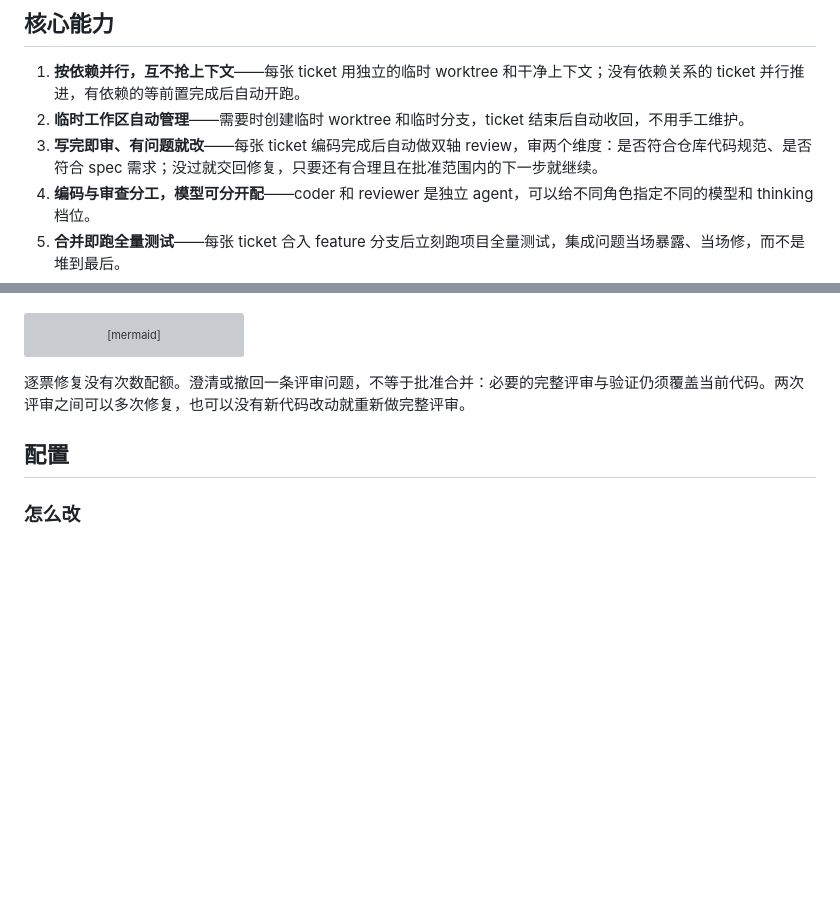
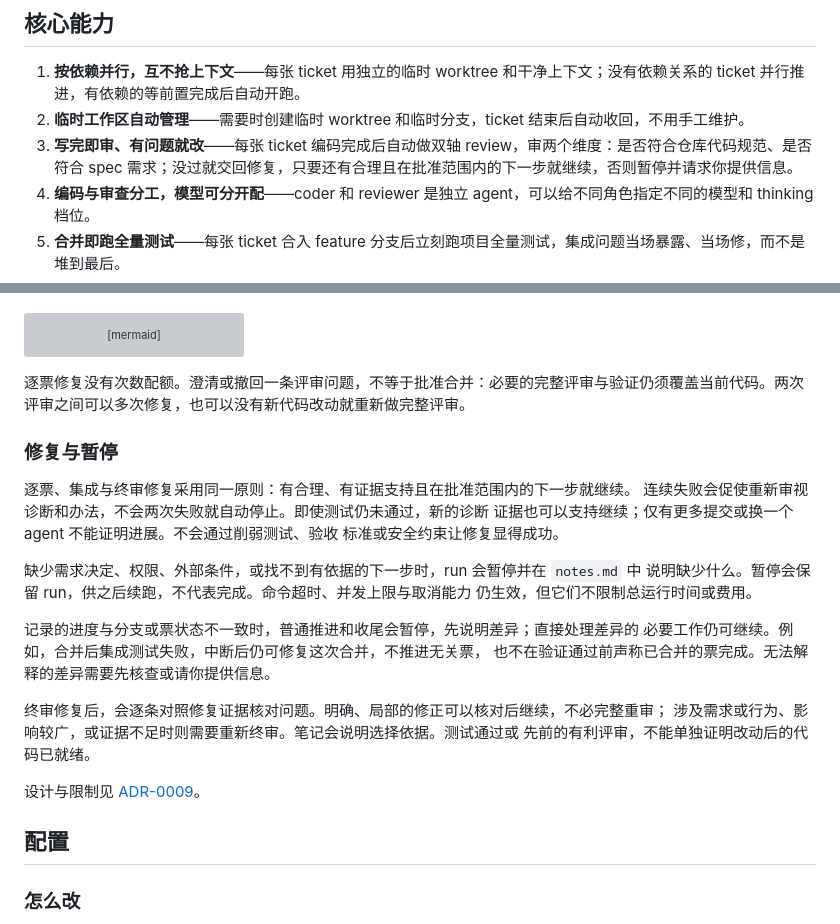
Before and after one commit to toomanyopenfiles/pi-matt-implement-flow, a Markdown page: README.zh-CN.md, 2 parts joined by grey strips. GitHub-like rendering; blank space fills up the shorter version; grey boxes are pictures that could not be loaded.

```diff
--- a/README.zh-CN.md
+++ b/README.zh-CN.md
@@ -12,7 +12,7 @@
 
 1. **按依赖并行，互不抢上下文**——每张 ticket 用独立的临时 worktree 和干净上下文；没有依赖关系的 ticket 并行推进，有依赖的等前置完成后自动开跑。
 2. **临时工作区自动管理**——需要时创建临时 worktree 和临时分支，ticket 结束后自动收回，不用手工维护。
-3. **写完即审、有问题就改**——每张 ticket 编码完成后自动做双轴 review，审两个维度：是否符合仓库代码规范、是否符合 spec 需求；没过就交回修复，只要还有合理且在批准范围内的下一步就继续。
+3. **写完即审、有问题就改**——每张 ticket 编码完成后自动做双轴 review，审两个维度：是否符合仓库代码规范、是否符合 spec 需求；没过就交回修复，只要还有合理且在批准范围内的下一步就继续，否则暂停并请求你提供信息。
 4. **编码与审查分工，模型可分开配**——coder 和 reviewer 是独立 agent，可以给不同角色指定不同的模型和 thinking 档位。
 5. **合并即跑全量测试**——每张 ticket 合入 feature 分支后立刻跑项目全量测试，集成问题当场暴露、当场修，而不是堆到最后。
 6. **整分支 final review**——全部 ticket 合完后，对整条 feature 分支再审一次，专门看单张 ticket 看不见的问题：跨文件漂移、组件互相矛盾、spec 里有要求却没有 ticket 承接、文档和实现对不上。
@@ -121,6 +121,27 @@ flowchart TD
 
 逐票修复没有次数配额。澄清或撤回一条评审问题，不等于批准合并：必要的完整评审与验证仍须覆盖当前代码。两次评审之间可以多次修复，也可以没有新代码改动就重新做完整评审。
 
+### 修复与暂停
+
+逐票、集成与终审修复采用同一原则：有合理、有证据支持且在批准范围内的下一步就继续。
+连续失败会促使重新审视诊断和办法，不会两次失败就自动停止。即使测试仍未通过，新的诊断
+证据也可以支持继续；仅有更多提交或换一个 agent 不能证明进展。不会通过削弱测试、验收
+标准或安全约束让修复显得成功。
+
+缺少需求决定、权限、外部条件，或找不到有依据的下一步时，run 会暂停并在 `notes.md` 中
+说明缺少什么。暂停会保留 run，供之后续跑，不代表完成。命令超时、并发上限与取消能力
+仍生效，但它们不限制总运行时间或费用。
+
+记录的进度与分支或票状态不一致时，普通推进和收尾会暂停，先说明差异；直接处理差异的
+必要工作仍可继续。例如，合并后集成测试失败，中断后仍可修复这次合并，不推进无关票，
+也不在验证通过前声称已合并的票完成。无法解释的差异需要先核查或请你提供信息。
+
+终审修复后，会逐条对照修复证据核对问题。明确、局部的修正可以核对后继续，不必完整重审；
+涉及需求或行为、影响较广，或证据不足时则需要重新终审。笔记会说明选择依据。测试通过或
+先前的有利评审，不能单独证明改动后的代码已就绪。
+
+设计与限制见 [ADR-0009](./docs/adr/0009-prompt-driven-repair-and-run-continuation.md)。
+
 ## 配置
 
 ### 怎么改
```
Also changed, not shown: CHANGELOG.md (+11 -0 lines), README.md (+28 -1 lines).
